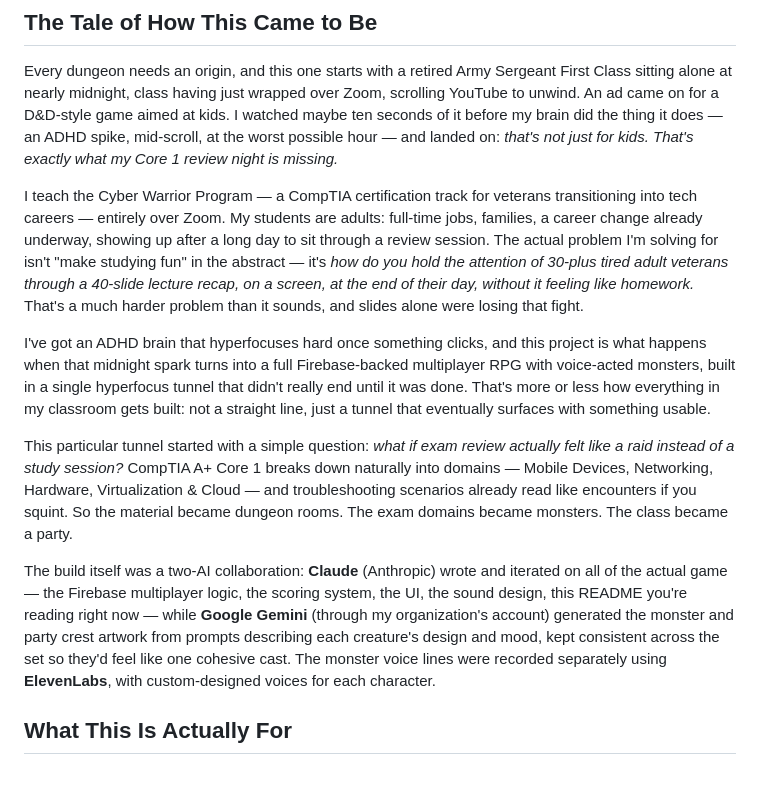
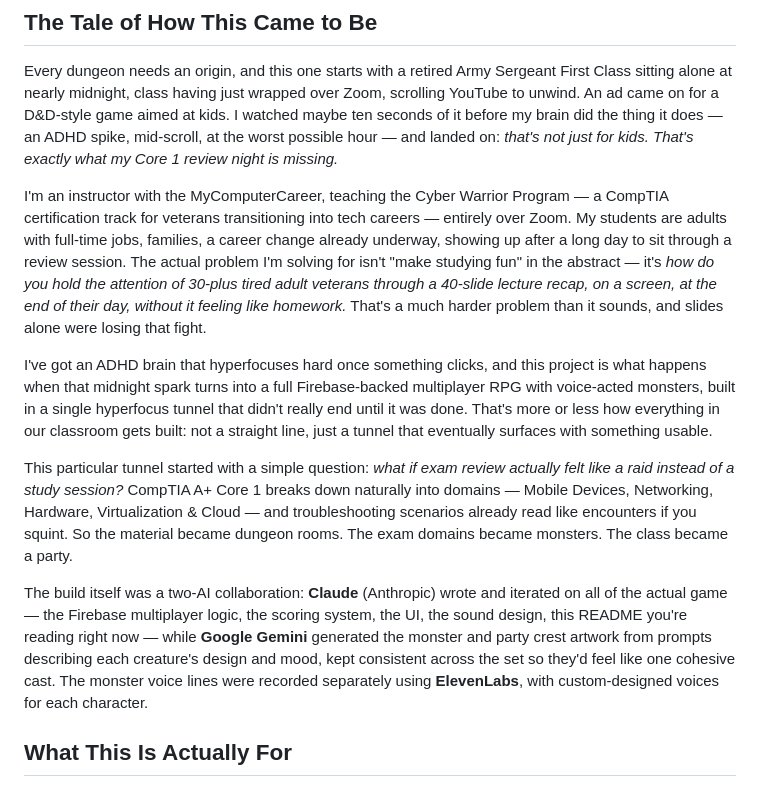
Before and after one commit to shanemckenney/A-Plus-Core-1-Dungeon-Crawl, a Markdown page: README.md, the part around the change. GitHub-like rendering.

```diff
--- a/README.md
+++ b/README.md
@@ -13,13 +13,13 @@ Built as a single-file HTML app with Firebase Realtime Database for live multipl
 
 Every dungeon needs an origin, and this one starts with a retired Army Sergeant First Class sitting alone at nearly midnight, class having just wrapped over Zoom, scrolling YouTube to unwind. An ad came on for a D&D-style game aimed at kids. I watched maybe ten seconds of it before my brain did the thing it does — an ADHD spike, mid-scroll, at the worst possible hour — and landed on: *that's not just for kids. That's exactly what my Core 1 review night is missing.*
 
-I teach the Cyber Warrior Program — a CompTIA certification track for veterans transitioning into tech careers — entirely over Zoom. My students are adults: full-time jobs, families, a career change already underway, showing up after a long day to sit through a review session. The actual problem I'm solving for isn't "make studying fun" in the abstract — it's *how do you hold the attention of 30-plus tired adult veterans through a 40-slide lecture recap, on a screen, at the end of their day, without it feeling like homework.* That's a much harder problem than it sounds, and slides alone were losing that fight.
+I'm an instructor with the MyComputerCareer, teaching the Cyber Warrior Program — a CompTIA certification track for veterans transitioning into tech careers — entirely over Zoom. My students are adults with full-time jobs, families, a career change already underway, showing up after a long day to sit through a review session. The actual problem I'm solving for isn't "make studying fun" in the abstract — it's *how do you hold the attention of 30-plus tired adult veterans through a 40-slide lecture recap, on a screen, at the end of their day, without it feeling like homework.* That's a much harder problem than it sounds, and slides alone were losing that fight.
 
-I've got an ADHD brain that hyperfocuses hard once something clicks, and this project is what happens when that midnight spark turns into a full Firebase-backed multiplayer RPG with voice-acted monsters, built in a single hyperfocus tunnel that didn't really end until it was done. That's more or less how everything in my classroom gets built: not a straight line, just a tunnel that eventually surfaces with something usable.
+I've got an ADHD brain that hyperfocuses hard once something clicks, and this project is what happens when that midnight spark turns into a full Firebase-backed multiplayer RPG with voice-acted monsters, built in a single hyperfocus tunnel that didn't really end until it was done. That's more or less how everything in our classroom gets built: not a straight line, just a tunnel that eventually surfaces with something usable.
 
 This particular tunnel started with a simple question: *what if exam review actually felt like a raid instead of a study session?* CompTIA A+ Core 1 breaks down naturally into domains — Mobile Devices, Networking, Hardware, Virtualization & Cloud — and troubleshooting scenarios already read like encounters if you squint. So the material became dungeon rooms. The exam domains became monsters. The class became a party.
 
-The build itself was a two-AI collaboration: **Claude** (Anthropic) wrote and iterated on all of the actual game — the Firebase multiplayer logic, the scoring system, the UI, the sound design, this README you're reading right now — while **Google Gemini** (through my organization's account) generated the monster and party crest artwork from prompts describing each creature's design and mood, kept consistent across the set so they'd feel like one cohesive cast. The monster voice lines were recorded separately using **ElevenLabs**, with custom-designed voices for each character.
+The build itself was a two-AI collaboration: **Claude** (Anthropic) wrote and iterated on all of the actual game — the Firebase multiplayer logic, the scoring system, the UI, the sound design, this README you're reading right now — while **Google Gemini** generated the monster and party crest artwork from prompts describing each creature's design and mood, kept consistent across the set so they'd feel like one cohesive cast. The monster voice lines were recorded separately using **ElevenLabs**, with custom-designed voices for each character.
 
 ## What This Is Actually For
 
```
